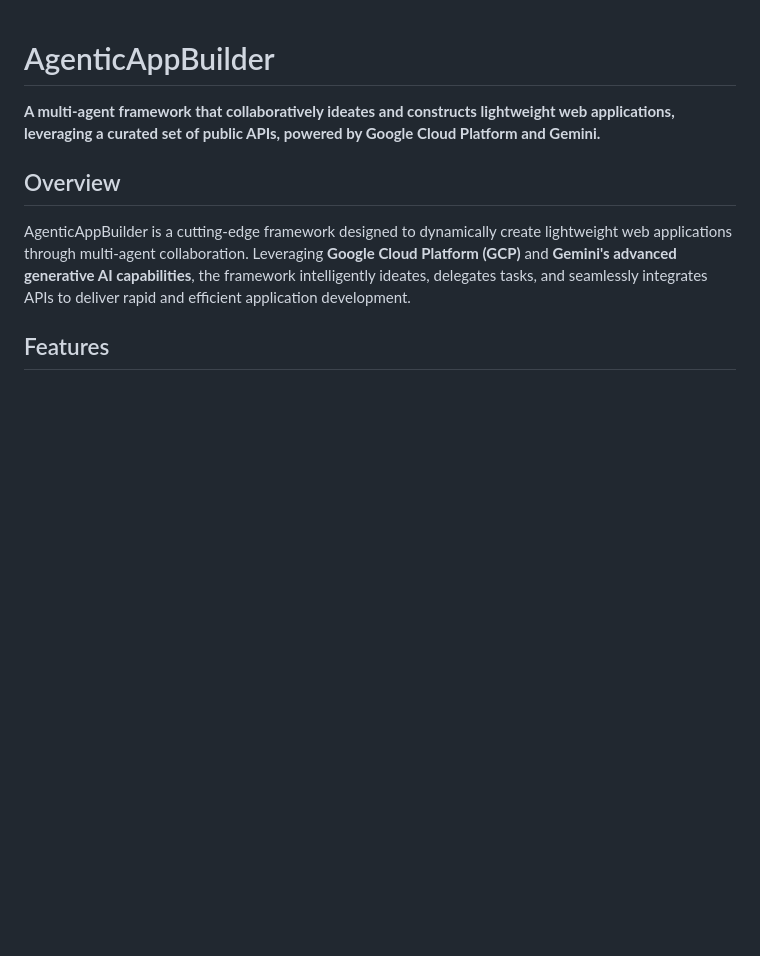
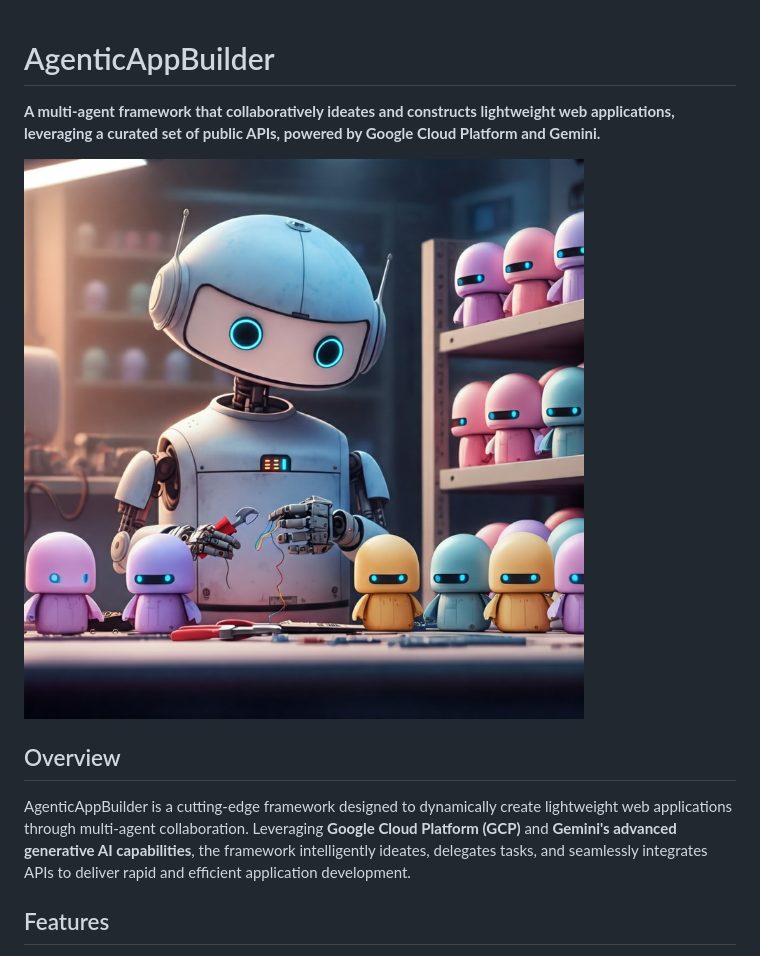
Before and after one commit to arunpshankar/AgenticAppBuilder, a Markdown page: README.md, the part around the change. Drawn GitHub-style; pictures changed too: img/agentic-app-builder.png (added); blank space fills up the shorter version.

```diff
--- a/README.md
+++ b/README.md
@@ -1,6 +1,8 @@
 # AgenticAppBuilder
 
 **A multi-agent framework that collaboratively ideates and constructs lightweight web applications, leveraging a curated set of public APIs, powered by Google Cloud Platform and Gemini.**
+
+![Agentic Search Overview](./img/agentic-app-builder.png)
 
 ## Overview
 
```
